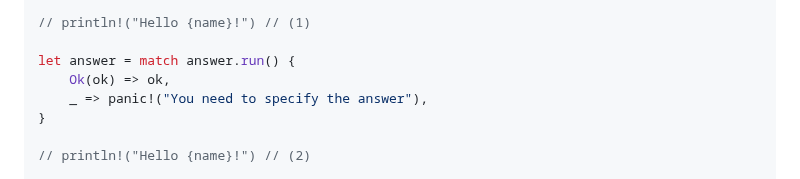
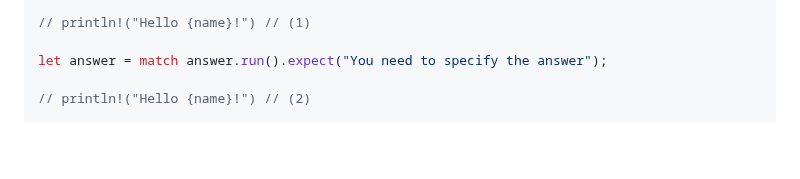
Before and after one commit to RustMagazine/rustmagazine, a Markdown page: content/issue-2/applicative-parsing.md, the part around the change. GitHub-like rendering; blank space fills up the shorter version.

Commit message:
Update content/issue-2/applicative-parsing.md
Co-authored-by: Yannik Sander <accounts@ysndr.de>

```diff
--- a/content/issue-2/applicative-parsing.md
+++ b/content/issue-2/applicative-parsing.md
@@ -293,10 +293,7 @@ let name = match name.run() {
 
 // println!("Hello {name}!") // (1)
 
-let answer = match answer.run() {
-    Ok(ok) => ok,
-    _ => panic!("You need to specify the answer"),
-}
+let answer = match answer.run().expect("You need to specify the answer");
 
 // println!("Hello {name}!") // (2)
 
```
